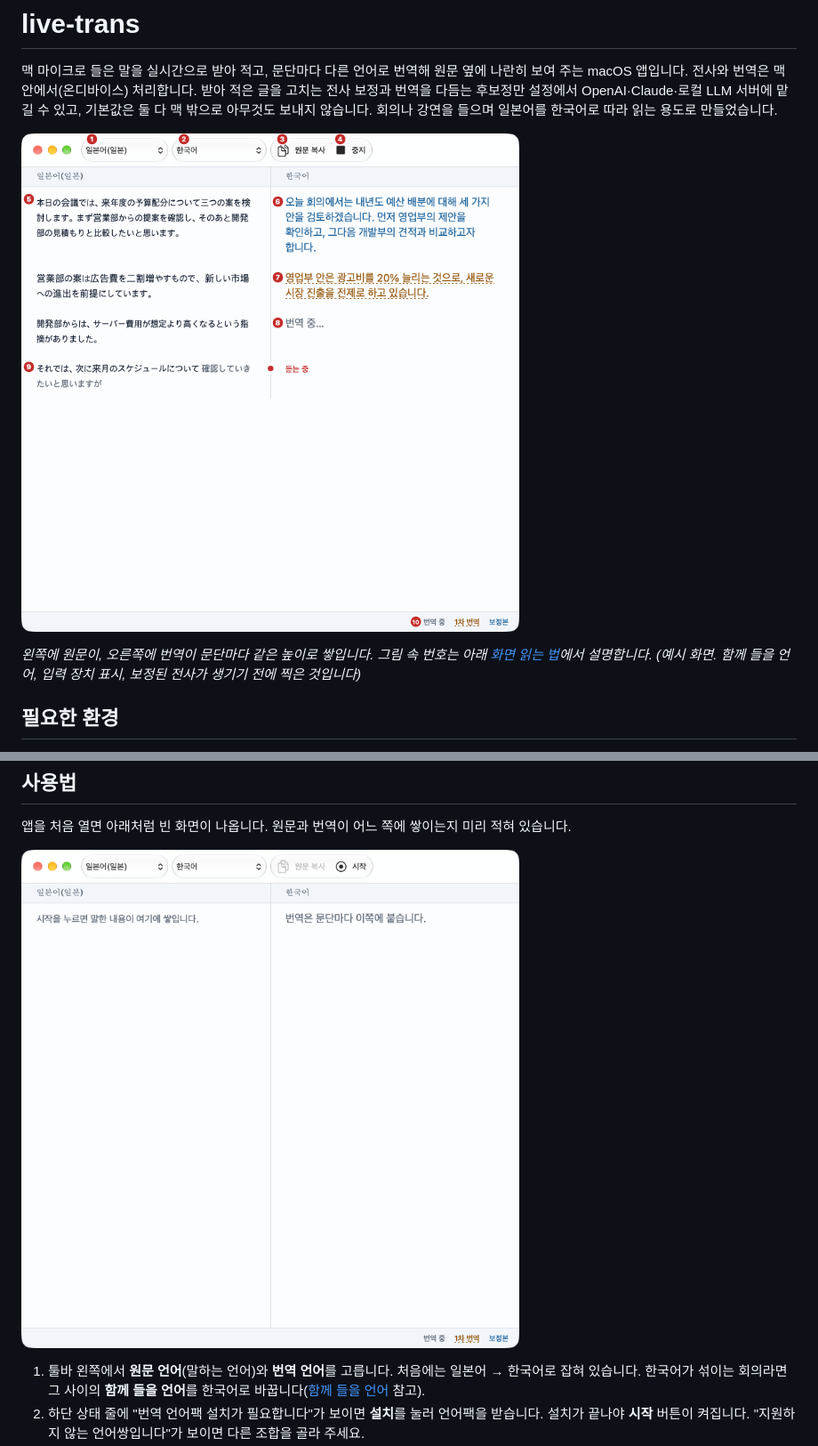
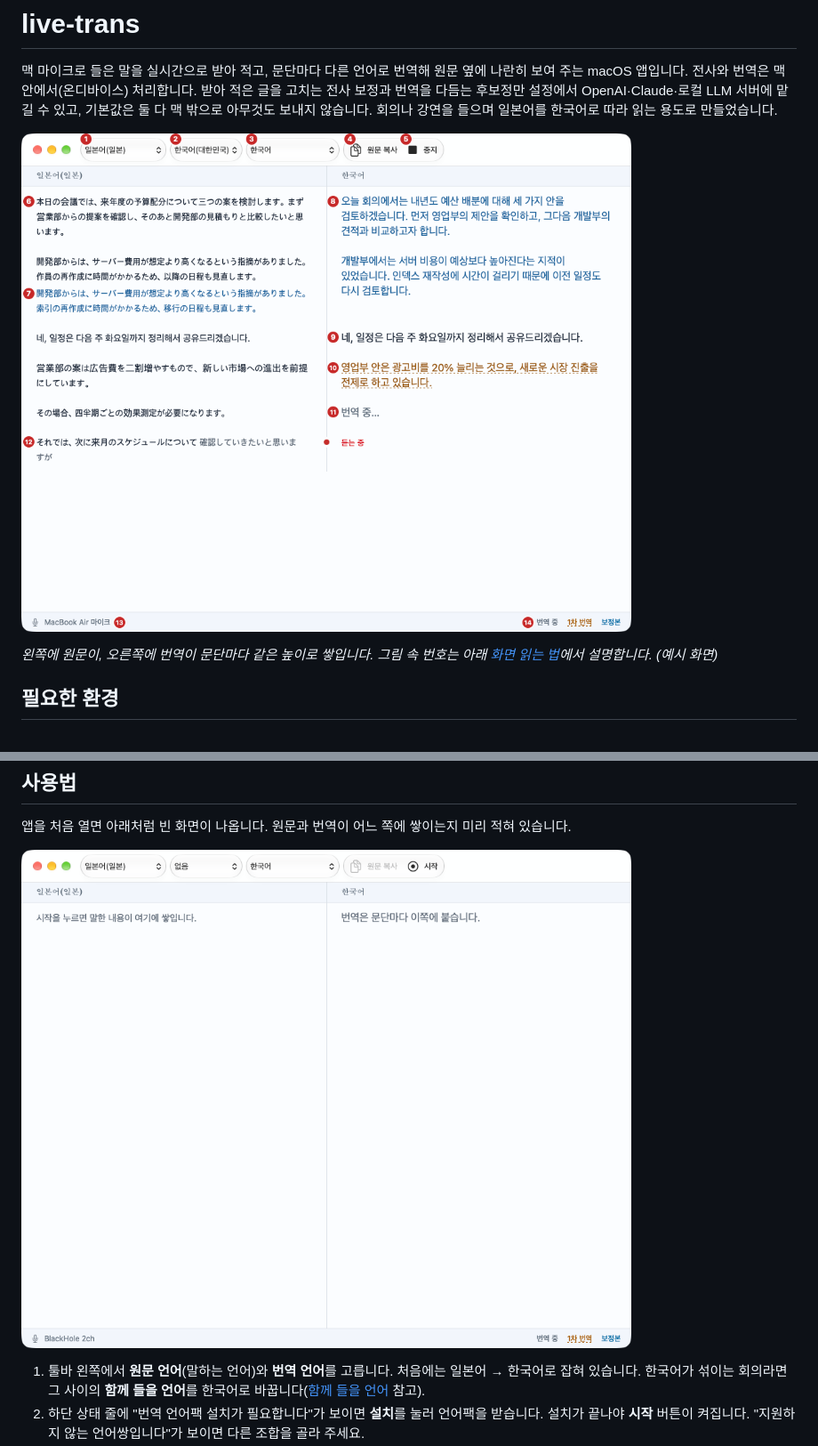
Before and after one commit to manuel71sj/live-trans, a Markdown page: README.md, 2 parts joined by grey strips. Shown at 89% size. Rendered like a GitHub page; pictures changed too: docs/images/main-guide.png, docs/images/start.png.

```diff
--- a/README.md
+++ b/README.md
@@ -5,7 +5,7 @@
 
 ![일본어 회의를 한국어로 번역하고 있는 화면](docs/images/main-guide.png)
 
-*왼쪽에 원문이, 오른쪽에 번역이 문단마다 같은 높이로 쌓입니다. 그림 속 번호는 아래 [화면 읽는 법](#화면-읽는-법)에서 설명합니다. (예시 화면. 함께 들을 언어, 입력 장치 표시, 보정된 전사가 생기기 전에 찍은 것입니다)*
+*왼쪽에 원문이, 오른쪽에 번역이 문단마다 같은 높이로 쌓입니다. 그림 속 번호는 아래 [화면 읽는 법](#화면-읽는-법)에서 설명합니다. (예시 화면)*
 
 ## 필요한 환경
 
```
Also changed, not shown: other parts of README.md (+13 -15 lines), docs/images/main-dark.png.
